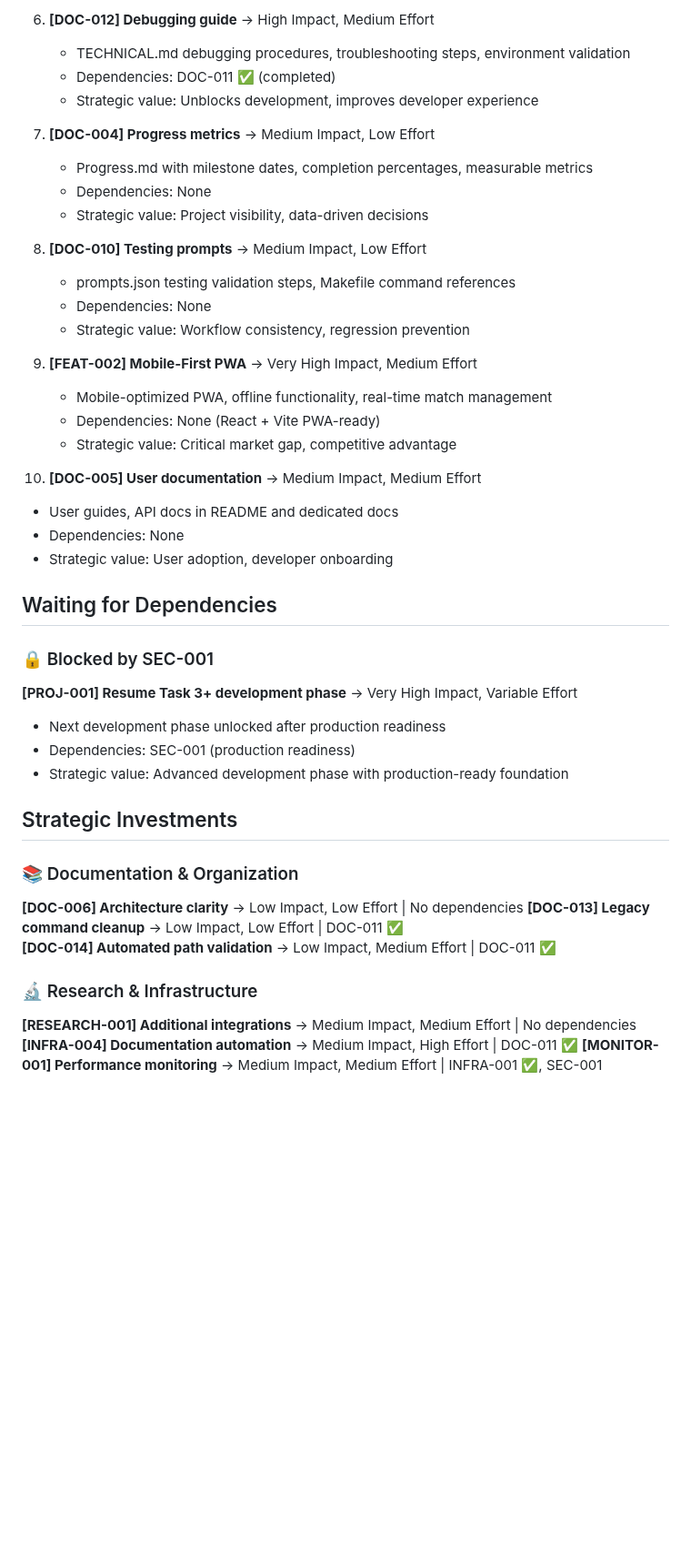
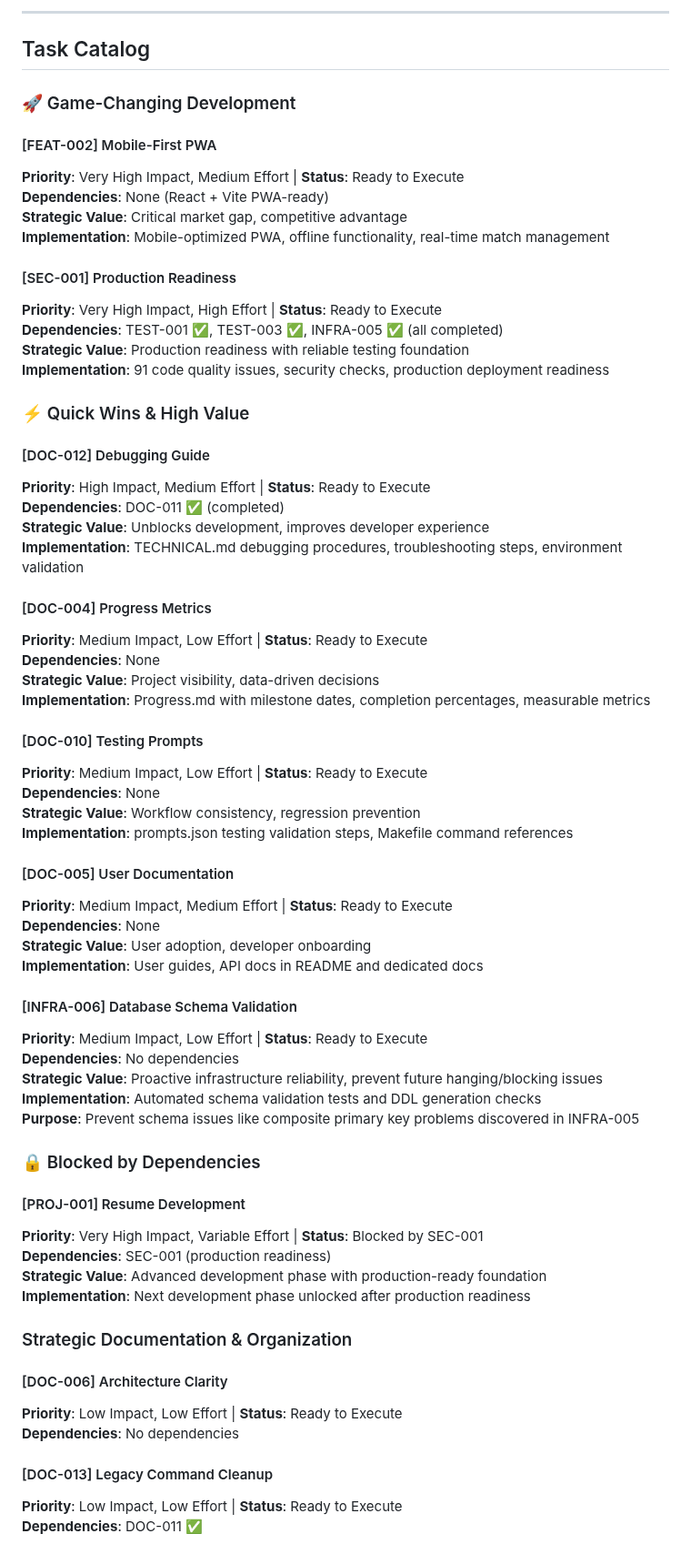
Before and after one commit to kvarak/htstatus, a Markdown page: .project/backlog.md, the part around one of its changes. Shown at 91% size. GitHub-like rendering; blank space fills up the shorter version.

```diff
--- a/.project/backlog.md
+++ b/.project/backlog.md
@@ -60,45 +36,70 @@
 
-6. **[DOC-012] Debugging guide** → High Impact, Medium Effort
-   - TECHNICAL.md debugging procedures, troubleshooting steps, environment validation
-   - Dependencies: DOC-011 ✅ (completed)
-   - Strategic value: Unblocks development, improves developer experience
+---
 
-7. **[DOC-004] Progress metrics** → Medium Impact, Low Effort
-   - Progress.md with milestone dates, completion percentages, measurable metrics
-   - Dependencies: None
-   - Strategic value: Project visibility, data-driven decisions
+## Task Catalog
 
-8. **[DOC-010] Testing prompts** → Medium Impact, Low Effort
-   - prompts.json testing validation steps, Makefile command references
-   - Dependencies: None
-   - Strategic value: Workflow consistency, regression prevention
+### 🚀 Game-Changing Development
 
-9. **[FEAT-002] Mobile-First PWA** → Very High Impact, Medium Effort
-   - Mobile-optimized PWA, offline functionality, real-time match management
-   - Dependencies: None (React + Vite PWA-ready)
-   - Strategic value: Critical market gap, competitive advantage
+#### [FEAT-002] Mobile-First PWA
+**Priority**: Very High Impact, Medium Effort | **Status**: Ready to Execute
+**Dependencies**: None (React + Vite PWA-ready)
+**Strategic Value**: Critical market gap, competitive advantage
+**Implementation**: Mobile-optimized PWA, offline functionality, real-time match management
 
-10. **[DOC-005] User documentation** → Medium Impact, Medium Effort
-   - User guides, API docs in README and dedicated docs
-   - Dependencies: None
-   - Strategic value: User adoption, developer onboarding
+#### [SEC-001] Production Readiness
+**Priority**: Very High Impact, High Effort | **Status**: Ready to Execute
+**Dependencies**: TEST-001 ✅, TEST-003 ✅, INFRA-005 ✅ (all completed)
+**Strategic Value**: Production readiness with reliable testing foundation
+**Implementation**: 91 code quality issues, security checks, production deployment readiness
 
-## Waiting for Dependencies
+### ⚡ Quick Wins & High Value
 
-### 🔒 Blocked by SEC-001
-**[PROJ-001] Resume Task 3+ development phase** → Very High Impact, Variable Effort
-- Next development phase unlocked after production readiness
-- Dependencies: SEC-001 (production readiness)
-- Strategic value: Advanced development phase with production-ready foundation
+#### [DOC-012] Debugging Guide
+**Priority**: High Impact, Medium Effort | **Status**: Ready to Execute
+**Dependencies**: DOC-011 ✅ (completed)
+**Strategic Value**: Unblocks development, improves developer experience
+**Implementation**: TECHNICAL.md debugging procedures, troubleshooting steps, environment validation
 
-## Strategic Investments
+#### [DOC-004] Progress Metrics
+**Priority**: Medium Impact, Low Effort | **Status**: Ready to Execute
+**Dependencies**: None
+**Strategic Value**: Project visibility, data-driven decisions
+**Implementation**: Progress.md with milestone dates, completion percentages, measurable metrics
 
-### 📚 Documentation & Organization
-**[DOC-006] Architecture clarity** → Low Impact, Low Effort | No dependencies
-**[DOC-013] Legacy command cleanup** → Low Impact, Low Effort | DOC-011 ✅
-**[DOC-014] Automated path validation** → Low Impact, Medium Effort | DOC-011 ✅
+#### [DOC-010] Testing Prompts
+**Priority**: Medium Impact, Low Effort | **Status**: Ready to Execute
+**Dependencies**: None
+**Strategic Value**: Workflow consistency, regression prevention
+**Implementation**: prompts.json testing validation steps, Makefile command references
 
-### 🔬 Research & Infrastructure
-**[RESEARCH-001] Additional integrations** → Medium Impact, Medium Effort | No dependencies
-**[INFRA-004] Documentation automation** → Medium Impact, High Effort | DOC-011 ✅
-**[MONITOR-001] Performance monitoring** → Medium Impact, Medium Effort | INFRA-001 ✅, SEC-001
+#### [DOC-005] User Documentation
+**Priority**: Medium Impact, Medium Effort | **Status**: Ready to Execute
+**Dependencies**: None
+**Strategic Value**: User adoption, developer onboarding
+**Implementation**: User guides, API docs in README and dedicated docs
+
+#### [INFRA-006] Database Schema Validation
+**Priority**: Medium Impact, Low Effort | **Status**: Ready to Execute
+**Dependencies**: No dependencies
+**Strategic Value**: Proactive infrastructure reliability, prevent future hanging/blocking issues
+**Implementation**: Automated schema validation tests and DDL generation checks
+**Purpose**: Prevent schema issues like composite primary key problems discovered in INFRA-005
+
+### 🔒 Blocked by Dependencies
+
+#### [PROJ-001] Resume Development
+**Priority**: Very High Impact, Variable Effort | **Status**: Blocked by SEC-001
+**Dependencies**: SEC-001 (production readiness)
+**Strategic Value**: Advanced development phase with production-ready foundation
+**Implementation**: Next development phase unlocked after production readiness
+
+### Strategic Documentation & Organization
+
+#### [DOC-006] Architecture Clarity
+**Priority**: Low Impact, Low Effort | **Status**: Ready to Execute
+**Dependencies**: No dependencies
+
+#### [DOC-013] Legacy Command Cleanup
+**Priority**: Low Impact, Low Effort | **Status**: Ready to Execute
+**Dependencies**: DOC-011 ✅
+
```
Also changed, not shown: other parts of .project/backlog.md (+81 -62 lines).
